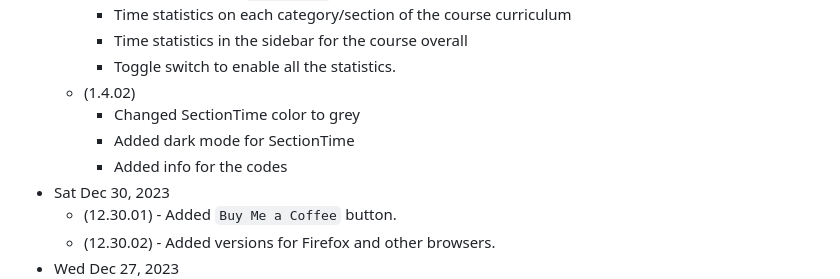
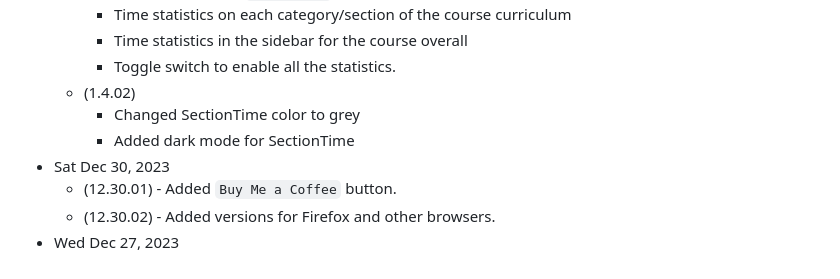
Before and after one commit to risingstar120/ztm-extension, a Markdown page: README.md, the part around one of its changes. Drawn GitHub-style.

```diff
--- a/README.md
+++ b/README.md
@@ -105,7 +105,6 @@ MIT License
 	* (1.4.02)
 		* Changed SectionTime color to grey
 		* Added dark mode for SectionTime
-		* Added info for the codes
 * Sat Dec 30, 2023
 	* (12.30.01) - Added `Buy Me a Coffee` button.
 	* (12.30.02) - Added versions for Firefox and other browsers.
```
Also changed, not shown: other parts of README.md (+1 -1 lines).
